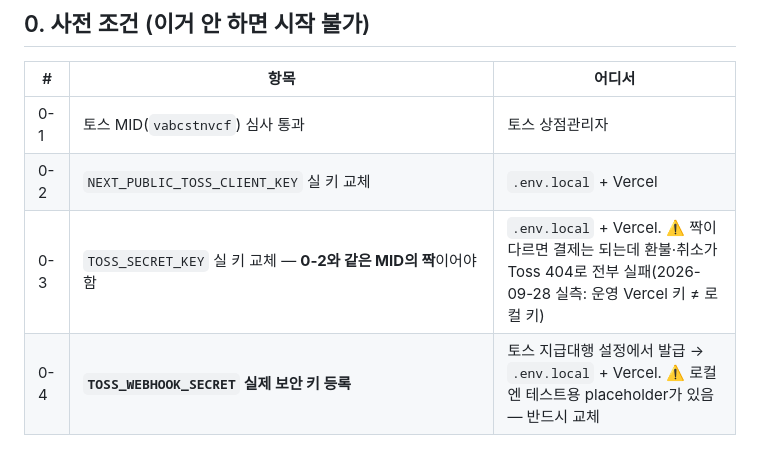
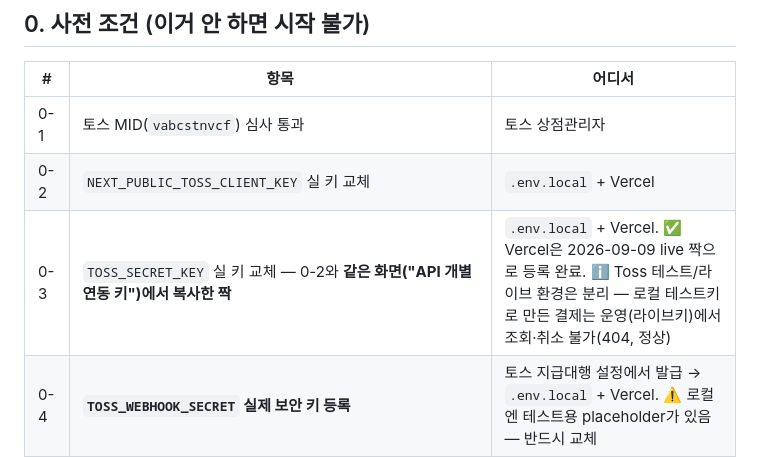
Before and after one commit to Siyoul-Jung/abc-store, a Markdown page: docs/launch-verification.md, the part around the change. Drawn GitHub-style.

```diff
--- a/docs/launch-verification.md
+++ b/docs/launch-verification.md
@@ -12,7 +12,7 @@
 |---|---|---|
 | 0-1 | 토스 MID(`vabcstnvcf`) 심사 통과 | 토스 상점관리자 |
 | 0-2 | `NEXT_PUBLIC_TOSS_CLIENT_KEY` 실 키 교체 | `.env.local` + Vercel |
-| 0-3 | `TOSS_SECRET_KEY` 실 키 교체 — **0-2와 같은 MID의 짝**이어야 함 | `.env.local` + Vercel. ⚠️ 짝이 다르면 결제는 되는데 환불·취소가 Toss 404로 전부 실패(2026-09-28 실측: 운영 Vercel 키 ≠ 로컬 키) |
+| 0-3 | `TOSS_SECRET_KEY` 실 키 교체 — 0-2와 **같은 화면("API 개별 연동 키")에서 복사한 짝** | `.env.local` + Vercel. ✅ Vercel은 2026-09-09 live 짝으로 등록 완료. ℹ️ Toss 테스트/라이브 환경은 분리 — 로컬 테스트키로 만든 결제는 운영(라이브키)에서 조회·취소 불가(404, 정상) |
 | 0-4 | **`TOSS_WEBHOOK_SECRET` 실제 보안 키 등록** | 토스 지급대행 설정에서 발급 → `.env.local` + Vercel. ⚠️ 로컬엔 테스트용 placeholder가 있음 — 반드시 교체 |
 | 0-5 | 토스 웹훅 URL 등록: `https://applebuttercollege.com/api/toss/webhook` | 토스 상점관리자 > 웹훅 |
 | 0-6 | Vercel 환경변수 전체 점검 (Shopify Admin 토큰 포함) | Vercel 대시보드 |
```
Also changed, not shown: docs/refund-operations.md (+1 -1 lines).
